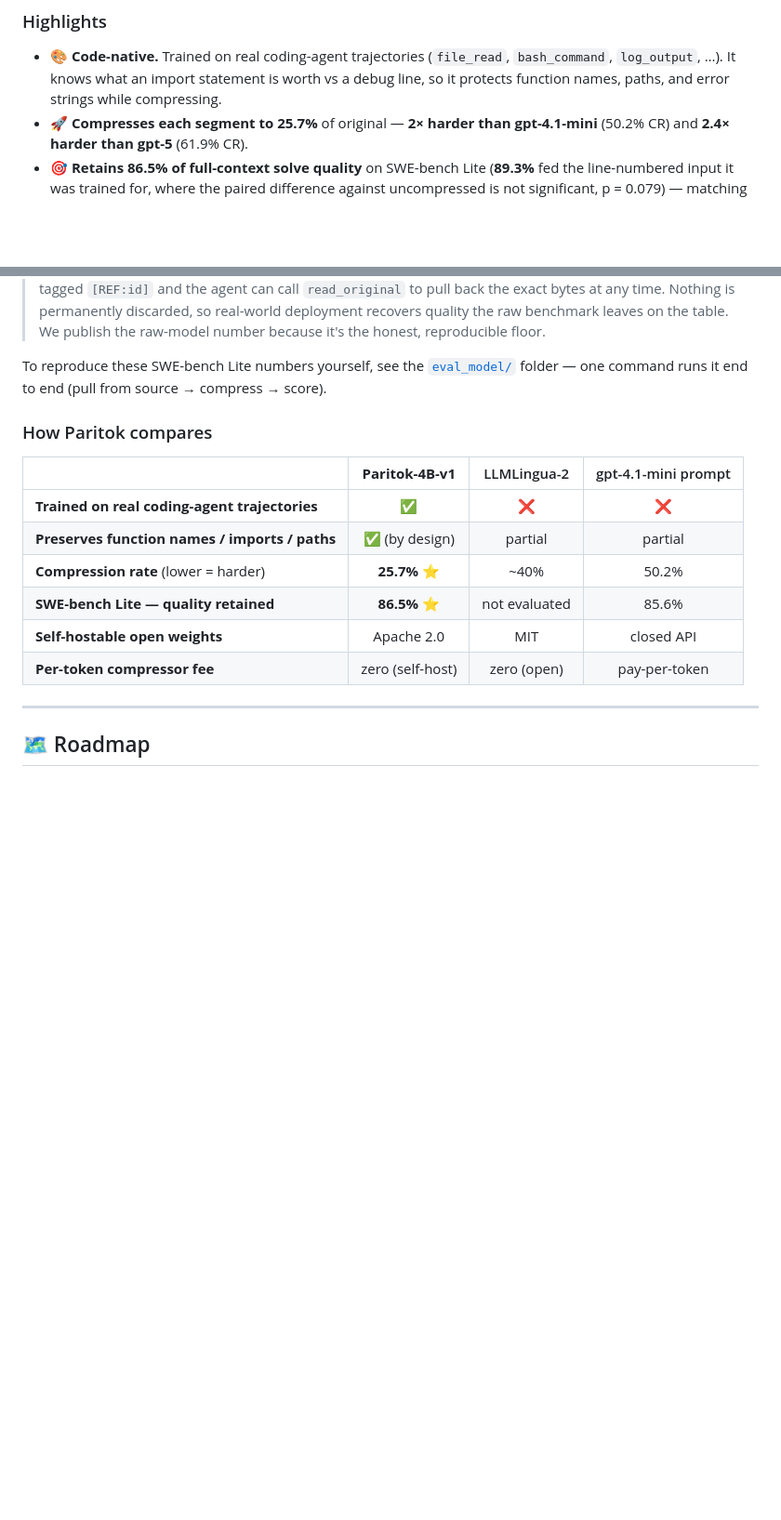
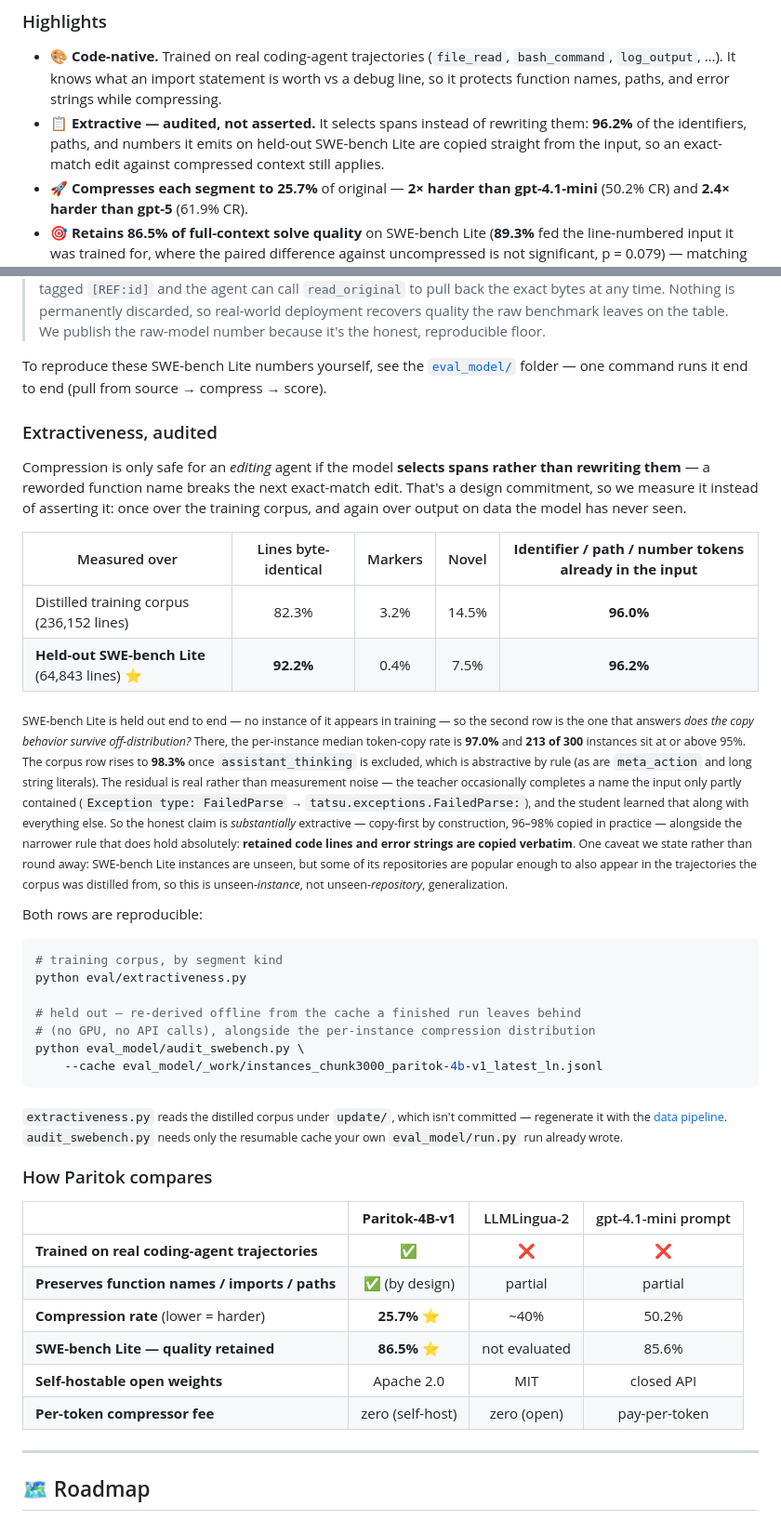
Before and after one commit to Paritok-official/paritok-4b-v1, a Markdown page: README.md, 2 parts joined by grey strips. Shown at 93% size. GitHub-like rendering; blank space fills up the shorter version.

````diff
--- a/README.md
+++ b/README.md
@@ -417,6 +417,7 @@ The gateway's content compression is powered by **Paritok-4B-v1**, the first ope
 ### Highlights
 
 - 🎨 **Code-native.** Trained on real coding-agent trajectories (`file_read`, `bash_command`, `log_output`, …). It knows what an import statement is worth vs a debug line, so it protects function names, paths, and error strings while compressing.
+- 📋 **Extractive — audited, not asserted.** It selects spans instead of rewriting them: **96.2%** of the identifiers, paths, and numbers it emits on held-out SWE-bench Lite are copied straight from the input, so an exact-match edit against compressed context still applies.
 - 🚀 **Compresses each segment to 25.7%** of original — **2× harder than gpt-4.1-mini** (50.2% CR) and **2.4× harder than gpt-5** (61.9% CR).
 - 🎯 **Retains 86.5% of full-context solve quality** on SWE-bench Lite (**89.3%** fed the line-numbered input it was trained for, where the paired difference against uncompressed is not significant, p = 0.079) — matching gpt-4.1-mini as compressor at **less than half the token spend**.
 - 🪶 **Small & self-hostable** — 4B LoRA adapter, bf16, runs on a single 24GB GPU. No SaaS, no lock-in, no per-token compressor fee.
@@ -441,6 +442,31 @@ Real end-to-end evaluation. An agent scaffold receives its context through each
 > **The benchmark is a floor, not a ceiling.** The 86.5% measures the **raw 4B model** with **no recall enabled** — compressed output fed straight to the agent. What you actually deploy is the gateway: every segment is tagged `[REF:id]` and the agent can call `read_original` to pull back the exact bytes at any time. Nothing is permanently discarded, so real-world deployment recovers quality the raw benchmark leaves on the table. We publish the raw-model number because it's the honest, reproducible floor.
 
 To reproduce these SWE-bench Lite numbers yourself, see the [`eval_model/`](eval_model/) folder — one command runs it end to end (pull from source → compress → score).
+
+### Extractiveness, audited
+
+Compression is only safe for an *editing* agent if the model **selects spans rather than rewriting them** — a reworded function name breaks the next exact-match edit. That's a design commitment, so we measure it instead of asserting it: once over the training corpus, and again over output on data the model has never seen.
+
+| Measured over                              | Lines byte-identical | Markers | Novel | **Identifier / path / number tokens already in the input** |
+| ------------------------------------------ | :------------------: | :-----: | :---: | :--------------------------------: |
+| Distilled training corpus (236,152 lines)   |        82.3%         |  3.2%   | 14.5% |             **96.0%**              |
+| **Held-out SWE-bench Lite** (64,843 lines) ⭐ |      **92.2%**       |  0.4%   |  7.5% |           **96.2%**                |
+
+<sub>SWE-bench Lite is held out end to end — no instance of it appears in training — so the second row is the one that answers *does the copy behavior survive off-distribution?* There, the per-instance median token-copy rate is **97.0%** and **213 of 300** instances sit at or above 95%. The corpus row rises to **98.3%** once `assistant_thinking` is excluded, which is abstractive by rule (as are `meta_action` and long string literals). The residual is real rather than measurement noise — the teacher occasionally completes a name the input only partly contained (`Exception type: FailedParse` → `tatsu.exceptions.FailedParse:`), and the student learned that along with everything else. So the honest claim is *substantially* extractive — copy-first by construction, 96–98% copied in practice — alongside the narrower rule that does hold absolutely: **retained code lines and error strings are copied verbatim**. One caveat we state rather than round away: SWE-bench Lite instances are unseen, but some of its repositories are popular enough to also appear in the trajectories the corpus was distilled from, so this is unseen-*instance*, not unseen-*repository*, generalization.</sub>
+
+Both rows are reproducible:
+
+```bash
+# training corpus, by segment kind
+python eval/extractiveness.py
+
+# held out — re-derived offline from the cache a finished run leaves behind
+# (no GPU, no API calls), alongside the per-instance compression distribution
+python eval_model/audit_swebench.py \
+    --cache eval_model/_work/instances_chunk3000_paritok-4b-v1_latest_ln.jsonl
+```
+
+<sub>`extractiveness.py` reads the distilled corpus under `update/`, which isn't committed — regenerate it with the [data pipeline](data_pipeline/). `audit_swebench.py` needs only the resumable cache your own `eval_model/run.py` run already wrote.</sub>
 
 ### How Paritok compares
 
````
Also changed, not shown: eval_model/README.md (+27 -0 lines).
